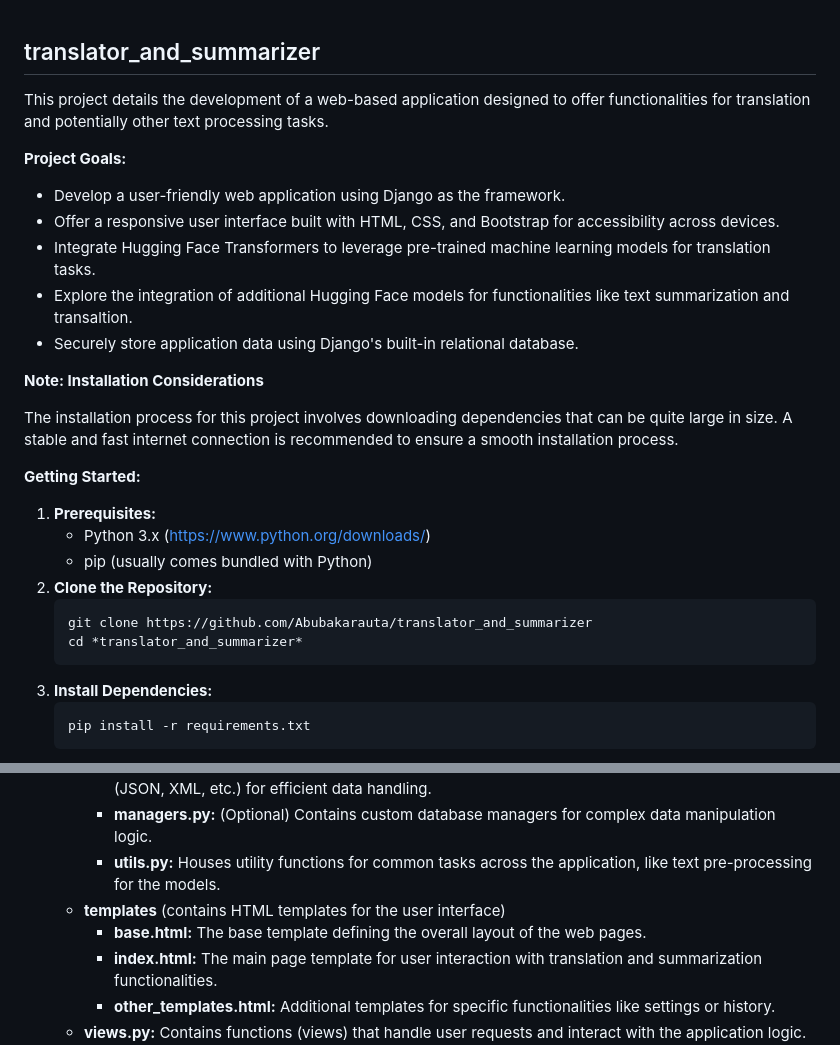
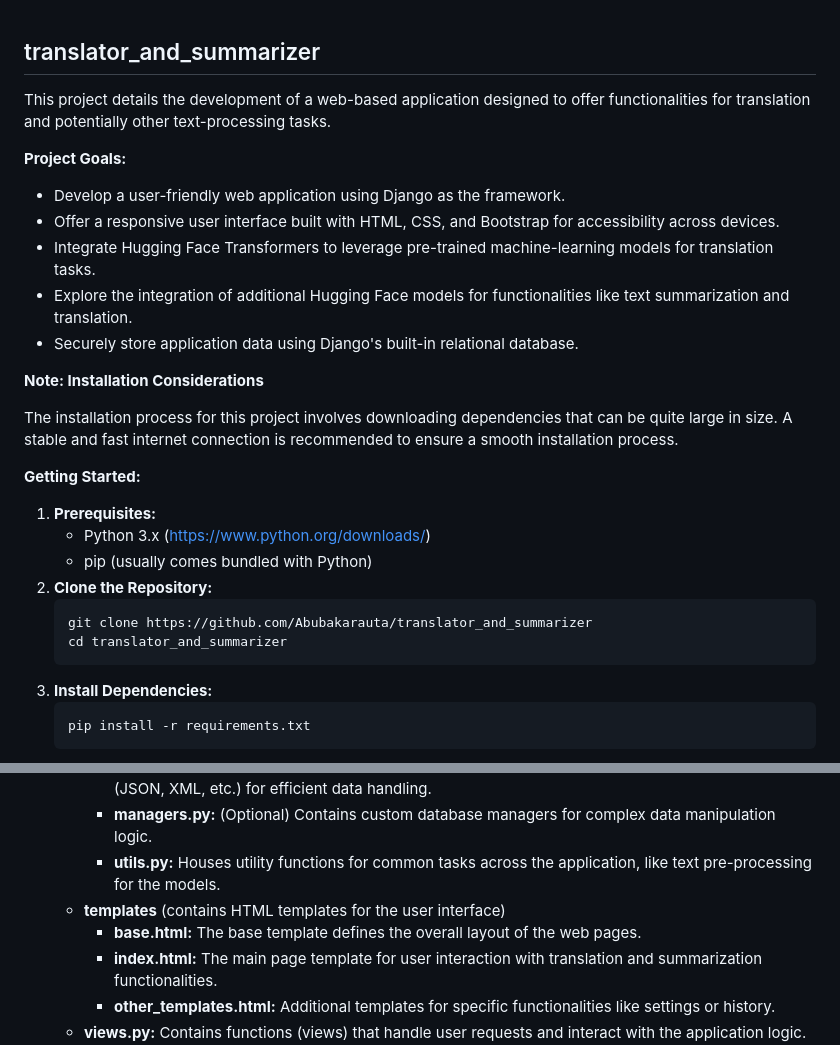
Before and after one commit to Abubakarauta/translator_and_summarizer, a Markdown page: README.md, 2 parts joined by grey strips. Rendered like a GitHub page.

````diff
--- a/README.md
+++ b/README.md
@@ -1,13 +1,13 @@
 ## translator_and_summarizer
 
-This project details the development of a web-based application designed to offer functionalities for translation and potentially other text processing tasks.
+This project details the development of a web-based application designed to offer functionalities for translation and potentially other text-processing tasks.
 
 **Project Goals:**
 
 * Develop a user-friendly web application using Django as the framework.
 * Offer a responsive user interface built with HTML, CSS, and Bootstrap for accessibility across devices.
-* Integrate Hugging Face Transformers to leverage pre-trained machine learning models for translation tasks.
-* Explore the integration of additional Hugging Face models for functionalities like text summarization and transaltion.
+* Integrate Hugging Face Transformers to leverage pre-trained machine-learning models for translation tasks.
+* Explore the integration of additional Hugging Face models for functionalities like text summarization and translation.
 * Securely store application data using Django's built-in relational database.
 
 **Note: Installation Considerations**
@@ -22,7 +22,7 @@ The installation process for this project involves downloading dependencies that
 2. **Clone the Repository:**
     ```bash
     git clone https://github.com/Abubakarauta/translator_and_summarizer
-    cd *translator_and_summarizer*
+    cd translator_and_summarizer
     ```
 3. **Install Dependencies:**
     ```bash
@@ -52,7 +52,7 @@ The project directory is organized to promote maintainability and clarity. Here'
         * **managers.py:** (Optional) Contains custom database managers for complex data manipulation logic.
         * **utils.py:** Houses utility functions for common tasks across the application, like text pre-processing for the models.
     * **templates** (contains HTML templates for the user interface)
-        * **base.html:** The base template defining the overall layout of the web pages.
+        * **base.html:** The base template defines the overall layout of the web pages.
         * **index.html:** The main page template for user interaction with translation and summarization functionalities.
         * **other_templates.html:** Additional templates for specific functionalities like settings or history.
     * **views.py:** Contains functions (views) that handle user requests and interact with the application logic. These views will process user input, call the translation or summarization models, and render the response templates.
````
